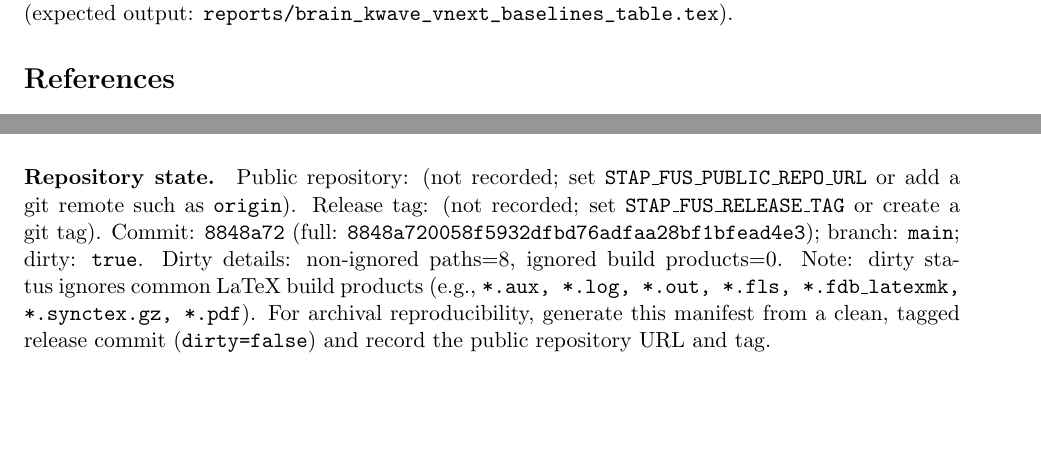
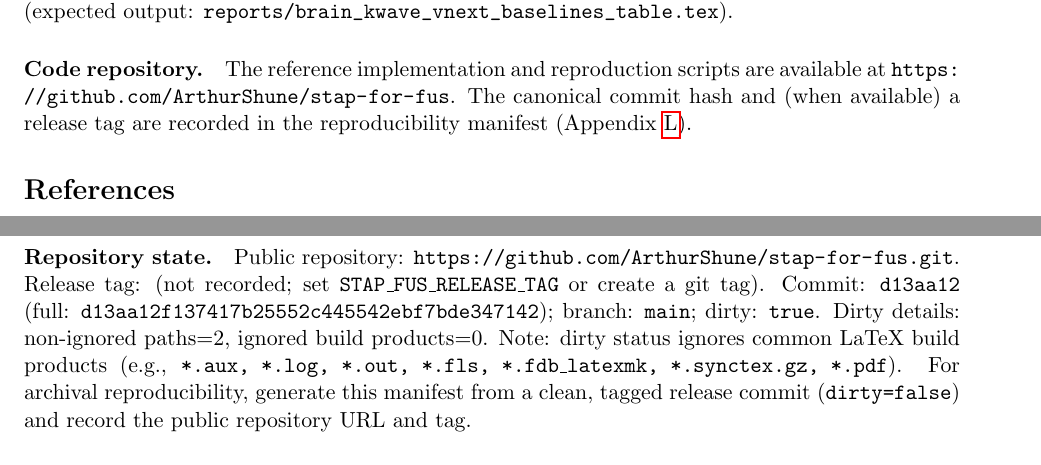
Before and after one commit to ArthurShune/fus-detectors, a LaTeX paper (stap_fus_methodology.tex, which reads appendix_repro_manifest.tex): two parts of pages 29 and 69 of 103 before the commit and two parts of pages 29 and 70 of 103 after it, joined at a grey line, cut so that both start at the same text, the shorter picture padded with empty space. Compiled offline with pdfLaTeX.

Commit message:
docs: record GitHub repo URL

```diff
--- a/appendix_repro_manifest.tex
+++ b/appendix_repro_manifest.tex
@@ -7,10 +7,10 @@ The manifest lists the minimal set of commands/outputs needed to reproduce the m
 Run \path{PYTHONPATH=. conda run -n stap-fus python scripts/generate_repro_manifest.py} to refresh this manifest.
 
 \paragraph{Repository state.}
-Public repository: (not recorded; set \texttt{STAP\_FUS\_PUBLIC\_REPO\_URL} or add a git remote such as \texttt{origin}).
+Public repository: \path{https://github.com/ArthurShune/stap-for-fus.git}.
 Release tag: (not recorded; set \texttt{STAP\_FUS\_RELEASE\_TAG} or create a git tag).
-Commit: \texttt{8848a72} (full: \texttt{8848a72005}\allowbreak\texttt{8f5932dfbd}\allowbreak\texttt{76adfaa28b}\allowbreak\texttt{f1bfead4e3}); branch: \texttt{main}; dirty: \texttt{true}.
-Dirty details: non-ignored paths=8, ignored build products=0.
+Commit: \texttt{d13aa12} (full: \texttt{d13aa12f13}\allowbreak\texttt{7417b25552}\allowbreak\texttt{c445542ebf}\allowbreak\texttt{7bde347142}); branch: \texttt{main}; dirty: \texttt{true}.
+Dirty details: non-ignored paths=2, ignored build products=0.
 Note: dirty status ignores common LaTeX build products (e.g., \texttt{*.aux, *.log, *.out, *.fls, *.fdb\_latexmk, *.synctex.gz, *.pdf}).
 For archival reproducibility, generate this manifest from a clean, tagged release commit (\texttt{dirty=false}) and record the public repository URL and tag.
 
--- a/stap_fus_methodology.tex
+++ b/stap_fus_methodology.tex
@@ -785,6 +785,9 @@ Future work is to (i) evaluate Doppler-side STAP/KA on pre-registered, labeled r
 
 \section*{Data and code availability}
 All datasets used in this work are either publicly available (as cited) or derived deterministically from those sources. All code used to generate the reported tables and figures is versioned; the exact commit hash (and, when available, a public repository URL and release tag) are recorded in the reproducibility manifest (\SuppOrApp{app:repro}). A minimal CUDA-enabled software environment is specified in \path{environment.yml} (Python 3.11; PyTorch 2.4 + CUDA 12.1); a container recipe is provided as \path{Dockerfile}. As a single-command example, Table~\ref{tab:brain_kwave_vnext_baselines} can be regenerated (pilot generation + baseline matrix + LaTeX table) by running \path{bash scripts/reproduce_table5_brain_kwave.sh} (expected output: \path{reports/brain_kwave_vnext_baselines_table.tex}).
+
+\paragraph{Code repository.}
+The reference implementation and reproduction scripts are available at \path{https://github.com/ArthurShune/stap-for-fus}. The canonical commit hash and (when available) a release tag are recorded in the reproducibility manifest (\SuppOrApp{app:repro}).
 
 \fi % end main-text block (skipped in supplement-only build)
 \begin{thebibliography}{99}
```
Also changed, not shown: 2 other files.
